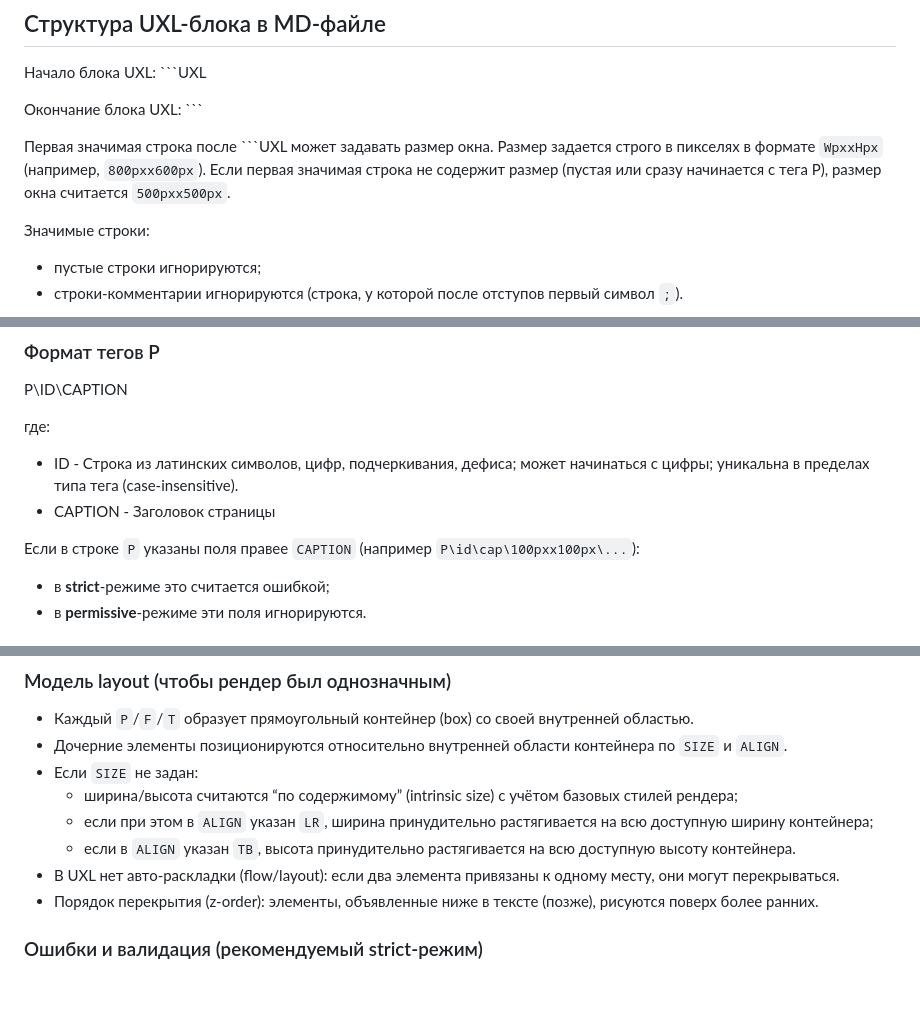
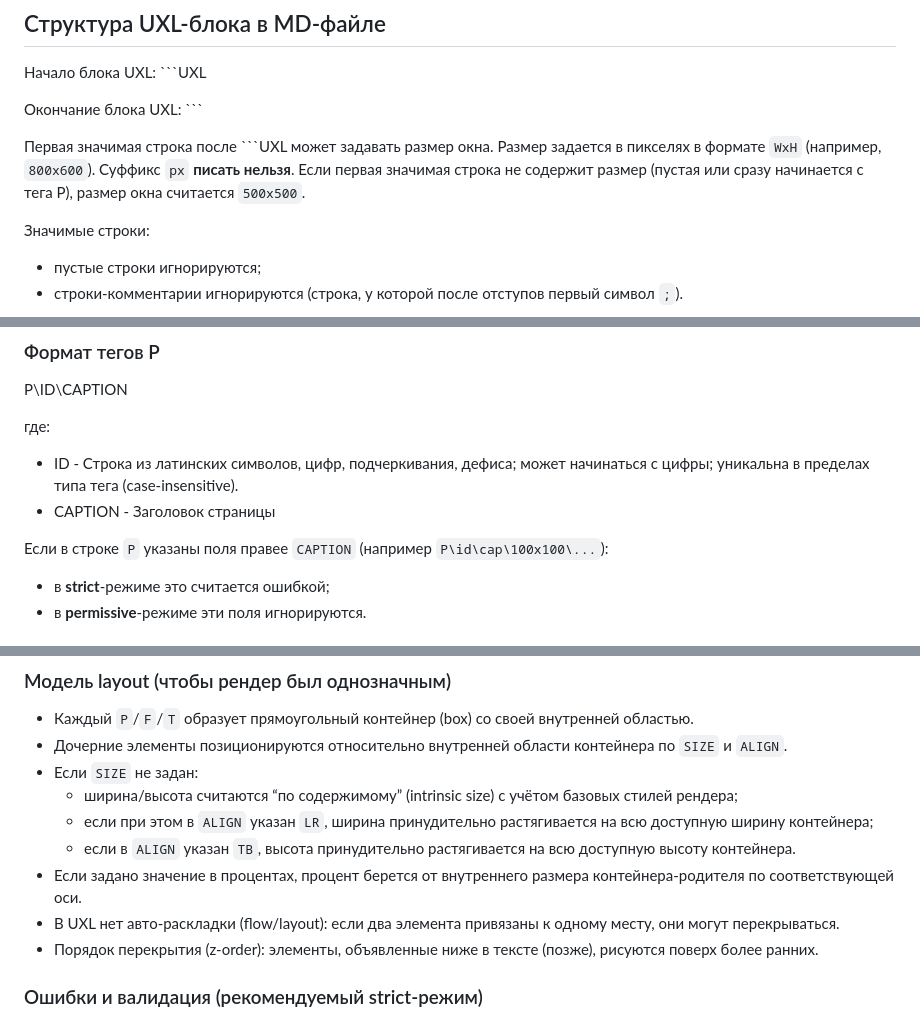
Before and after one commit to KhudyakovAlex/UXL, a Markdown page: UXL.md, 3 parts joined by grey strips. Rendered like a GitHub page; blank space fills up the shorter version.

````diff
--- a/UXL.md
+++ b/UXL.md
@@ -10,7 +10,7 @@
 
 Окончание блока UXL: ```
 
-Первая значимая строка после ```UXL может задавать размер окна. Размер задается строго в пикселях в формате `WpxxHpx` (например, `800pxx600px`). Если первая значимая строка не содержит размер (пустая или сразу начинается с тега P), размер окна считается `500pxx500px`.
+Первая значимая строка после ```UXL может задавать размер окна. Размер задается в пикселях в формате `WxH` (например, `800x600`). Суффикс `px` **писать нельзя**. Если первая значимая строка не содержит размер (пустая или сразу начинается с тега P), размер окна считается `500x500`.
 
 Значимые строки:
 - пустые строки игнорируются;
@@ -167,7 +169,7 @@ P\ID\CAPTION
 - ID - Строка из латинских символов, цифр, подчеркивания, дефиса; может начинаться с цифры; уникальна в пределах типа тега (case-insensitive).
 - CAPTION - Заголовок страницы
 
-Если в строке `P` указаны поля правее `CAPTION` (например `P\id\cap\100pxx100px\...`):
+Если в строке `P` указаны поля правее `CAPTION` (например `P\id\cap\100x100\...`):
 - в **strict**-режиме это считается ошибкой;
 - в **permissive**-режиме эти поля игнорируются.
 
@@ -183,6 +185,7 @@ P\ID\CAPTION
   - ширина/высота считаются “по содержимому” (intrinsic size) с учётом базовых стилей рендера;
   - если при этом в `ALIGN` указан `LR`, ширина принудительно растягивается на всю доступную ширину контейнера;
   - если в `ALIGN` указан `TB`, высота принудительно растягивается на всю доступную высоту контейнера.
+- Если задано значение в процентах, процент берется от внутреннего размера контейнера-родителя по соответствующей оси.
 - В UXL нет авто-раскладки (flow/layout): если два элемента привязаны к одному месту, они могут перекрываться.
 - Порядок перекрытия (z-order): элементы, объявленные ниже в тексте (позже), рисуются поверх более ранних.
 
````
Also changed, not shown: other parts of UXL.md (+20 -18 lines).
